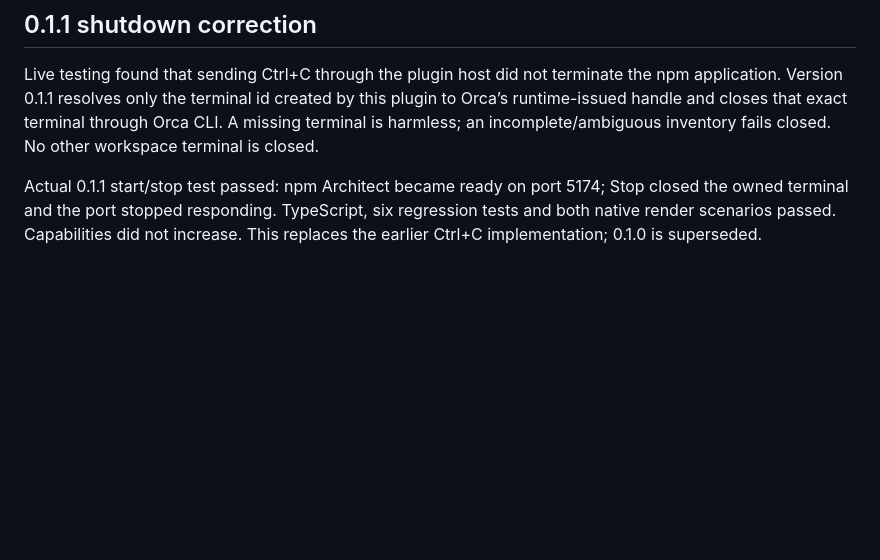
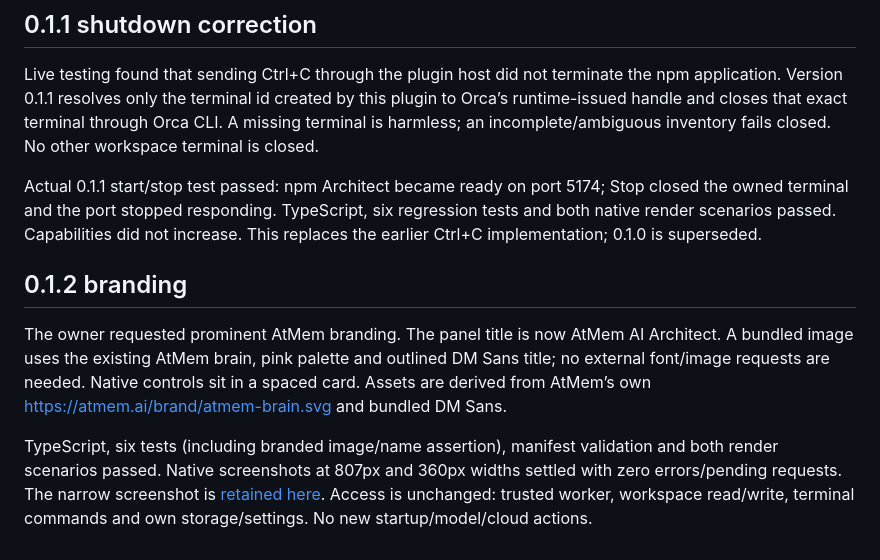
Before and after one commit to aetna000/atmem-ai-architect-orca, a Markdown page: evidence/validation.md, the part around the change. GitHub-like rendering; blank space fills up the shorter version.

```diff
--- a/evidence/validation.md
+++ b/evidence/validation.md
@@ -18,3 +18,10 @@ Static/mock tests and real desktop integration checks are distinct. The syntheti
 Live testing found that sending Ctrl+C through the plugin host did not terminate the npm application. Version 0.1.1 resolves only the terminal id created by this plugin to Orca’s runtime-issued handle and closes that exact terminal through Orca CLI. A missing terminal is harmless; an incomplete/ambiguous inventory fails closed. No other workspace terminal is closed.
 
 Actual 0.1.1 start/stop test passed: npm Architect became ready on port 5174; Stop closed the owned terminal and the port stopped responding. TypeScript, six regression tests and both native render scenarios passed. Capabilities did not increase. This replaces the earlier Ctrl+C implementation; 0.1.0 is superseded.
+
+
+## 0.1.2 branding
+
+The owner requested prominent AtMem branding. The panel title is now AtMem AI Architect. A bundled image uses the existing AtMem brain, pink palette and outlined DM Sans title; no external font/image requests are needed. Native controls sit in a spaced card. Assets are derived from AtMem’s own https://atmem.ai/brand/atmem-brain.svg and bundled DM Sans.
+
+TypeScript, six tests (including branded image/name assertion), manifest validation and both render scenarios passed. Native screenshots at 807px and 360px widths settled with zero errors/pending requests. The narrow screenshot is [retained here](branded-panel.png). Access is unchanged: trusted worker, workspace read/write, terminal commands and own storage/settings. No new startup/model/cloud actions.
```
Also changed, not shown: README.md (+4 -2 lines), docs/plan.md (+3 -0 lines), assets/atmem-header.png (added), assets/icon.png, evidence/branded-panel.png (added), 7 other files.
